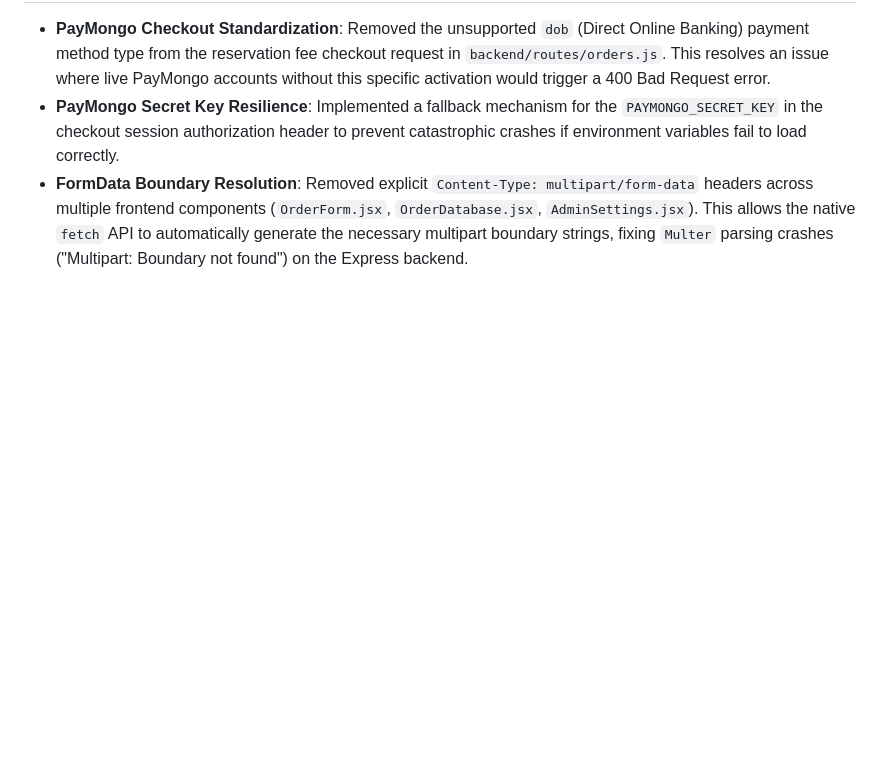
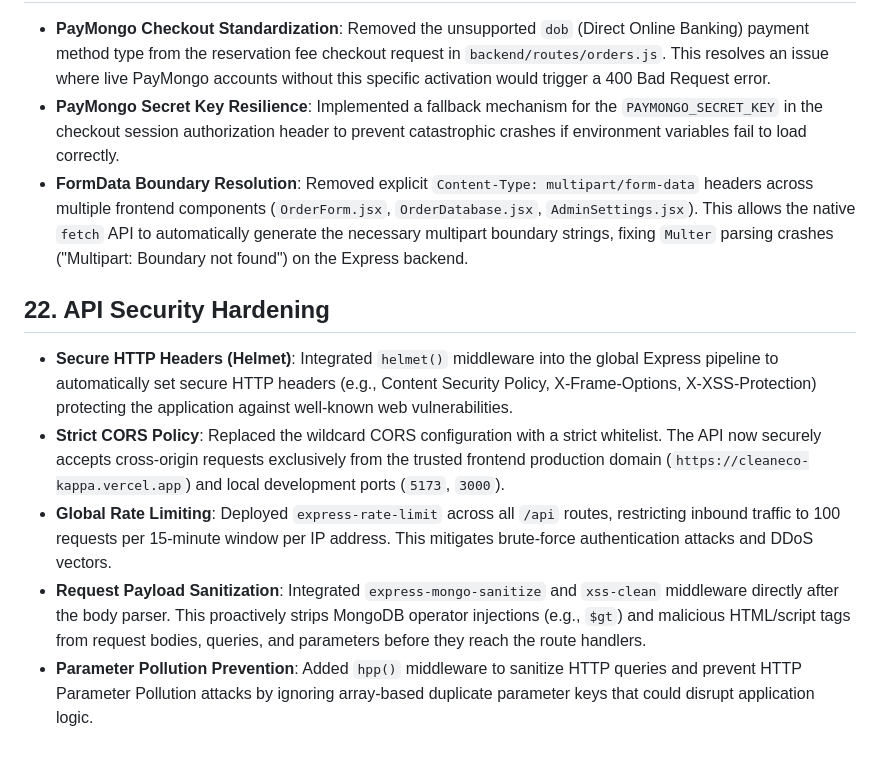
Before and after one commit to tylertakeswalls/Cleaneco, a Markdown page: README.md, the part around the change. GitHub-like rendering; blank space fills up the shorter version.

Commit message:
docs: document api security hardening

```diff
--- a/README.md
+++ b/README.md
@@ -186,3 +186,10 @@ Follow these steps exactly to set up and run the project after you have extracte
 - **PayMongo Checkout Standardization**: Removed the unsupported `dob` (Direct Online Banking) payment method type from the reservation fee checkout request in `backend/routes/orders.js`. This resolves an issue where live PayMongo accounts without this specific activation would trigger a 400 Bad Request error.
 - **PayMongo Secret Key Resilience**: Implemented a fallback mechanism for the `PAYMONGO_SECRET_KEY` in the checkout session authorization header to prevent catastrophic crashes if environment variables fail to load correctly.
 - **FormData Boundary Resolution**: Removed explicit `Content-Type: multipart/form-data` headers across multiple frontend components (`OrderForm.jsx`, `OrderDatabase.jsx`, `AdminSettings.jsx`). This allows the native `fetch` API to automatically generate the necessary multipart boundary strings, fixing `Multer` parsing crashes ("Multipart: Boundary not found") on the Express backend.
+
+## 22. API Security Hardening
+- **Secure HTTP Headers (Helmet)**: Integrated `helmet()` middleware into the global Express pipeline to automatically set secure HTTP headers (e.g., Content Security Policy, X-Frame-Options, X-XSS-Protection) protecting the application against well-known web vulnerabilities.
+- **Strict CORS Policy**: Replaced the wildcard CORS configuration with a strict whitelist. The API now securely accepts cross-origin requests exclusively from the trusted frontend production domain (`https://cleaneco-kappa.vercel.app`) and local development ports (`5173`, `3000`).
+- **Global Rate Limiting**: Deployed `express-rate-limit` across all `/api` routes, restricting inbound traffic to 100 requests per 15-minute window per IP address. This mitigates brute-force authentication attacks and DDoS vectors.
+- **Request Payload Sanitization**: Integrated `express-mongo-sanitize` and `xss-clean` middleware directly after the body parser. This proactively strips MongoDB operator injections (e.g., `$gt`) and malicious HTML/script tags from request bodies, queries, and parameters before they reach the route handlers.
+- **Parameter Pollution Prevention**: Added `hpp()` middleware to sanitize HTTP queries and prevent HTTP Parameter Pollution attacks by ignoring array-based duplicate parameter keys that could disrupt application logic.
```
